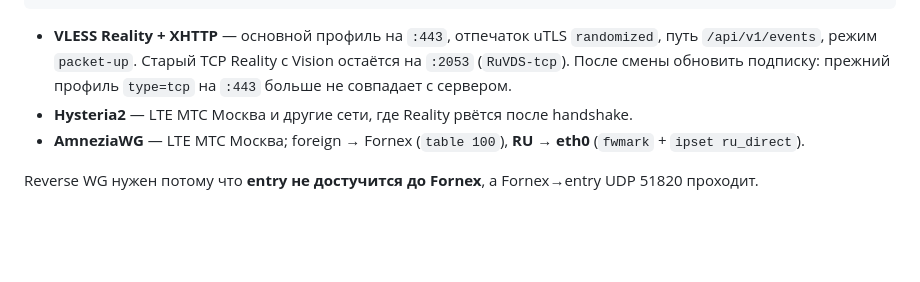
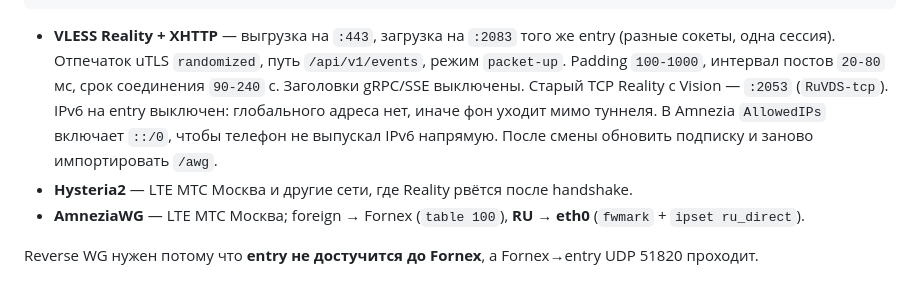
Before and after one commit to beresnevro-eng/VPS-, a Markdown page: docs/TWO_HOP.md, the part around the change. GitHub-like rendering; blank space fills up the shorter version.

Commit message:
docs: padding, срок сессии и запрет IPv6-утечки на entry
XHTTP разносит загрузку и выгрузку, padding и интервалы рандомные. IPv6 на entry выключен, Amnezia забирает ::/0 в туннель.

Co-authored-by: beresnevro-eng <beresnevro-eng@users.noreply.github.com>

````diff
--- a/docs/TWO_HOP.md
+++ b/docs/TWO_HOP.md
@@ -14,7 +14,7 @@
              (RU IP RuVDS)              (103.75.126.216)
 ```
 
-- **VLESS Reality + XHTTP** — основной профиль на `:443`, отпечаток uTLS `randomized`, путь `/api/v1/events`, режим `packet-up`. Старый TCP Reality с Vision остаётся на `:2053` (`RuVDS-tcp`). После смены обновить подписку: прежний профиль `type=tcp` на `:443` больше не совпадает с сервером.
+- **VLESS Reality + XHTTP** — выгрузка на `:443`, загрузка на `:2083` того же entry (разные сокеты, одна сессия). Отпечаток uTLS `randomized`, путь `/api/v1/events`, режим `packet-up`. Padding `100-1000`, интервал постов `20-80` мс, срок соединения `90-240` с. Заголовки gRPC/SSE выключены. Старый TCP Reality с Vision — `:2053` (`RuVDS-tcp`). IPv6 на entry выключен: глобального адреса нет, иначе фон уходит мимо туннеля. В Amnezia `AllowedIPs` включает `::/0`, чтобы телефон не выпускал IPv6 напрямую. После смены обновить подписку и заново импортировать `/awg`.
 - **Hysteria2** — LTE МТС Москва и другие сети, где Reality рвётся после handshake.
 - **AmneziaWG** — LTE МТС Москва; foreign → Fornex (`table 100`), **RU → eth0** (`fwmark` + `ipset ru_direct`).
 
````
